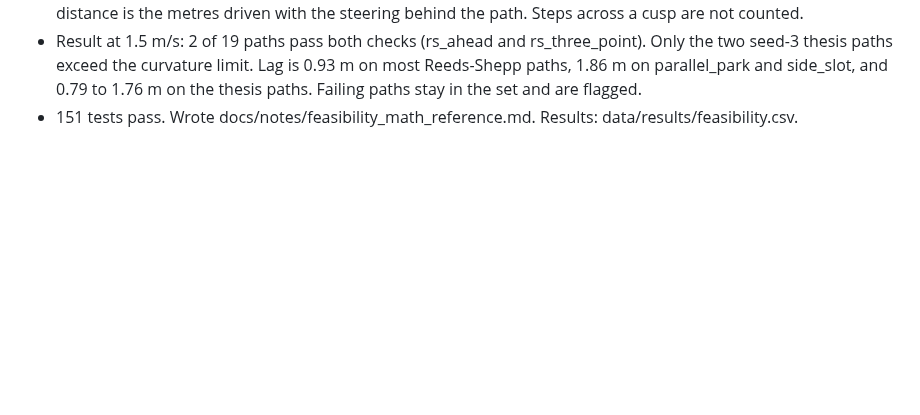
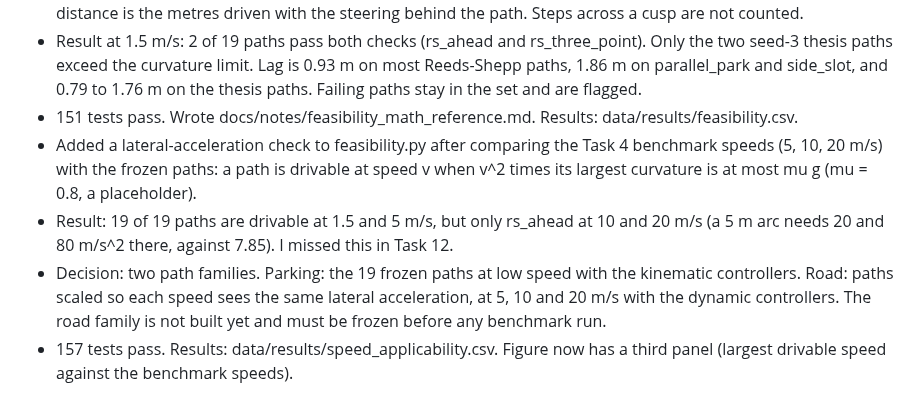
Before and after one commit to Asif-Ucchwas/trackloop, a Markdown page: DEVLOG.md, the part around the change. Drawn GitHub-style; blank space fills up the shorter version.

```diff
--- a/DEVLOG.md
+++ b/DEVLOG.md
@@ -112,3 +112,14 @@
   thesis paths. Failing paths stay in the set and are flagged.
 - 151 tests pass. Wrote docs/notes/feasibility_math_reference.md. Results:
   data/results/feasibility.csv.
+- Added a lateral-acceleration check to feasibility.py after comparing the Task 4
+  benchmark speeds (5, 10, 20 m/s) with the frozen paths: a path is drivable at speed v
+  when v^2 times its largest curvature is at most mu g (mu = 0.8, a placeholder).
+- Result: 19 of 19 paths are drivable at 1.5 and 5 m/s, but only rs_ahead at 10 and 20
+  m/s (a 5 m arc needs 20 and 80 m/s^2 there, against 7.85). I missed this in Task 12.
+- Decision: two path families. Parking: the 19 frozen paths at low speed with the
+  kinematic controllers. Road: paths scaled so each speed sees the same lateral
+  acceleration, at 5, 10 and 20 m/s with the dynamic controllers. The road family is
+  not built yet and must be frozen before any benchmark run.
+- 157 tests pass. Results: data/results/speed_applicability.csv. Figure now has a third
+  panel (largest drivable speed against the benchmark speeds).
```
Also changed, not shown: README.md (+4 -0 lines), docs/notes/feasibility_math_reference.md (+47 -0 lines), docs/figures/feasibility.png, 6 other files.
